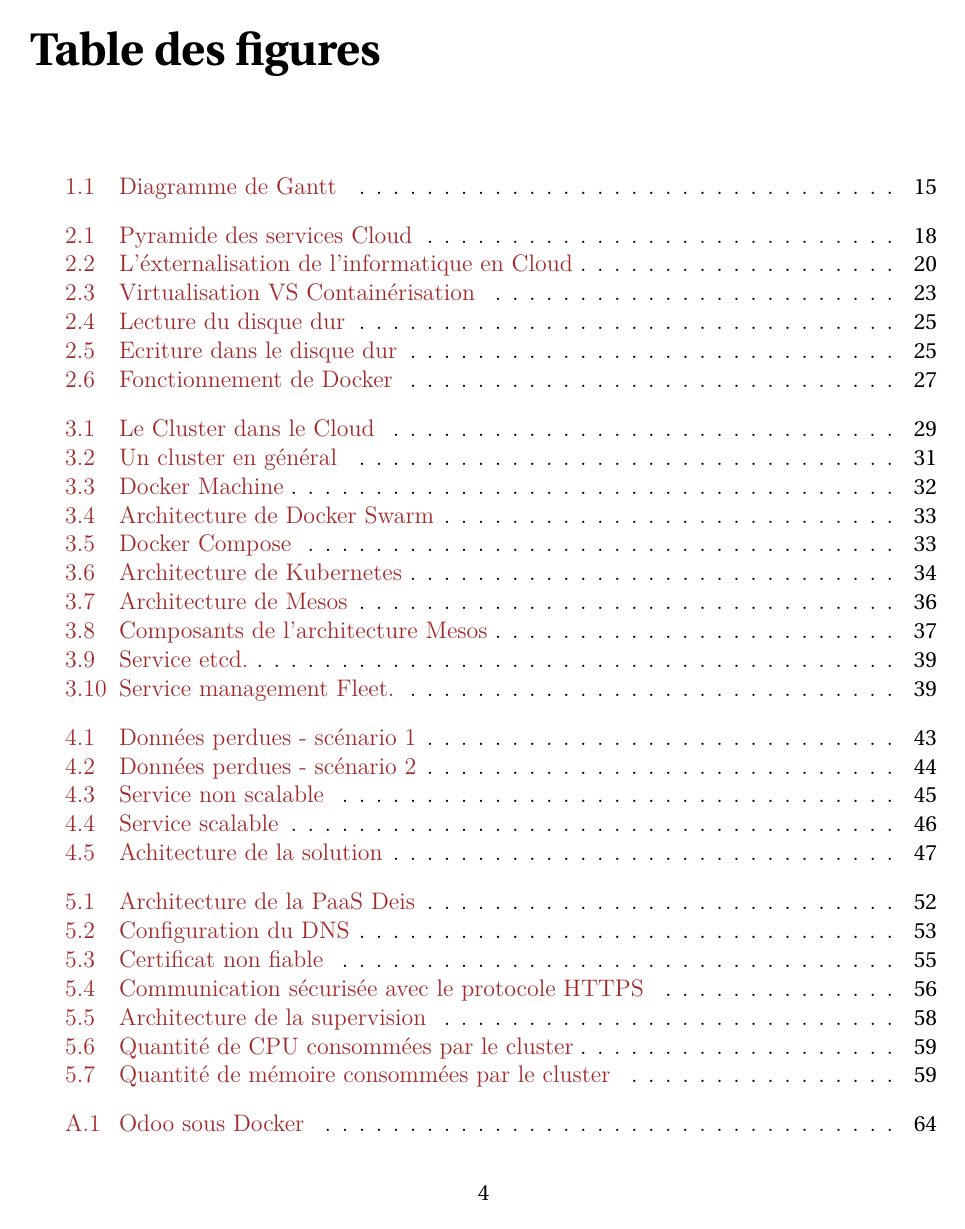
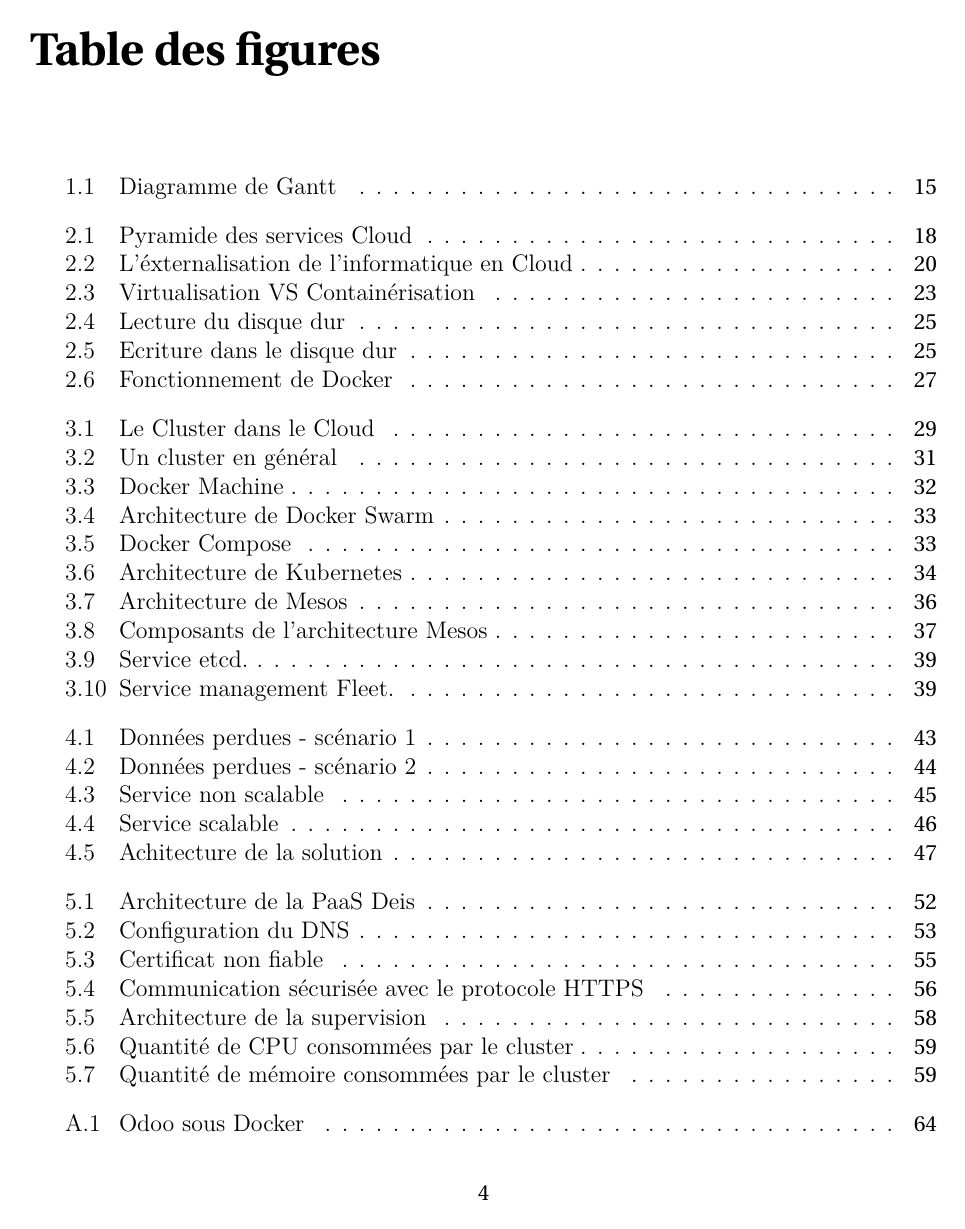
Before and after one commit to elghazal-a/rapport-pfe, a LaTeX thesis (rapport.tex, which reads preamble/preamble.tex): page 4 of 71. Compiled offline with pdfLaTeX.

Commit message:
black color for link

```diff
--- a/preamble/preamble.tex
+++ b/preamble/preamble.tex
@@ -25,7 +25,7 @@
 \usepackage{lettrine}
 \usepackage{fourier}
 
-\usepackage[pdftex,linkcolor=test,citecolor=vertsombre,colorlinks=true,bookmarks=true, plainpages=true,urlcolor=freeblue]{hyperref}
+\usepackage[pdftex,linkcolor=black,citecolor=vertsombre,colorlinks=true,bookmarks=true, plainpages=true,urlcolor=freeblue]{hyperref}
 
 \usepackage{pdfpages}
 \usepackage{fancyhdr}
```
